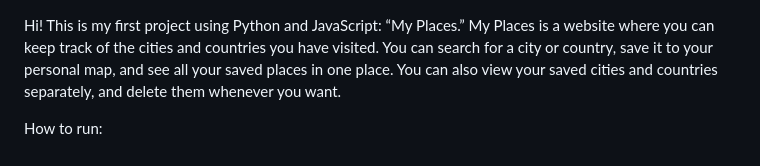
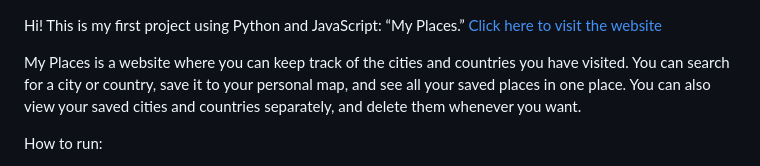
Before and after one commit to sasha-belikova/My-places-project, a Markdown page: README.md, the part around the change. Rendered like a GitHub page.

Commit message:
Update README with project link and details
Added project link and improved project description.

```diff
--- a/README.md
+++ b/README.md
@@ -1,4 +1,6 @@
 Hi! This is my first project using Python and JavaScript: “My Places.”
+[Click here to visit the website](sashaaaa.pythonanywhere.com)
+
 My Places is a website where you can keep track of the cities and countries you have visited. You can search for a city or country, save it to your personal map, and see all your saved places in one place. You can also view your saved cities and countries separately, and delete them whenever you want.
 
 How to run:
```
